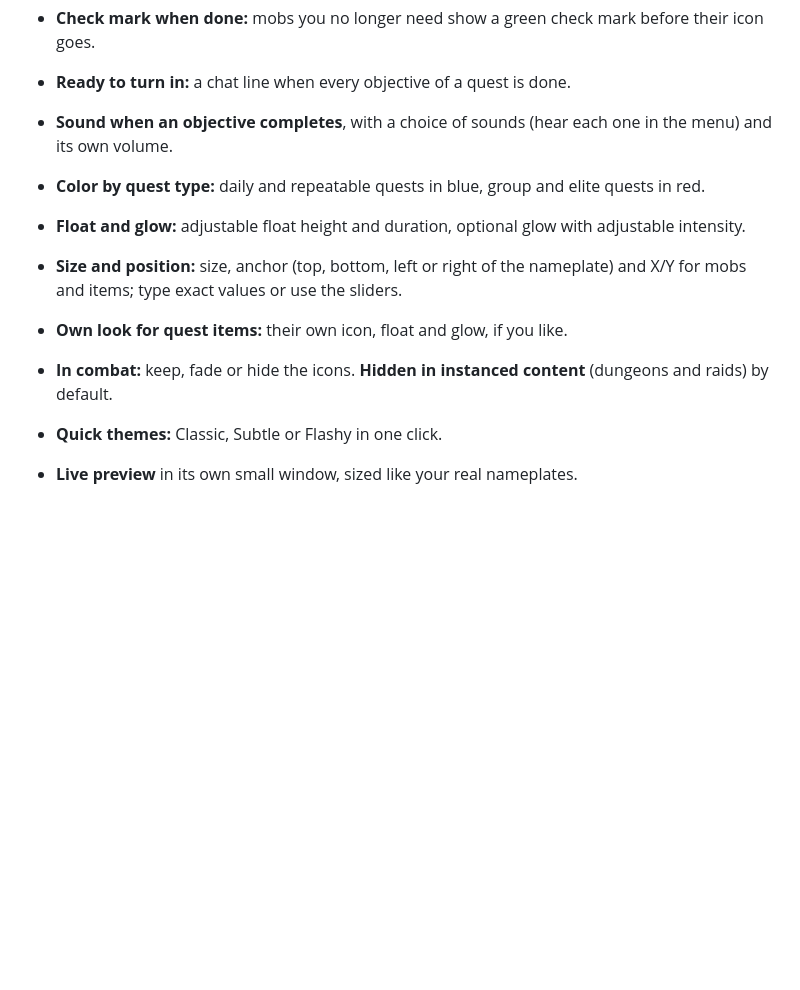
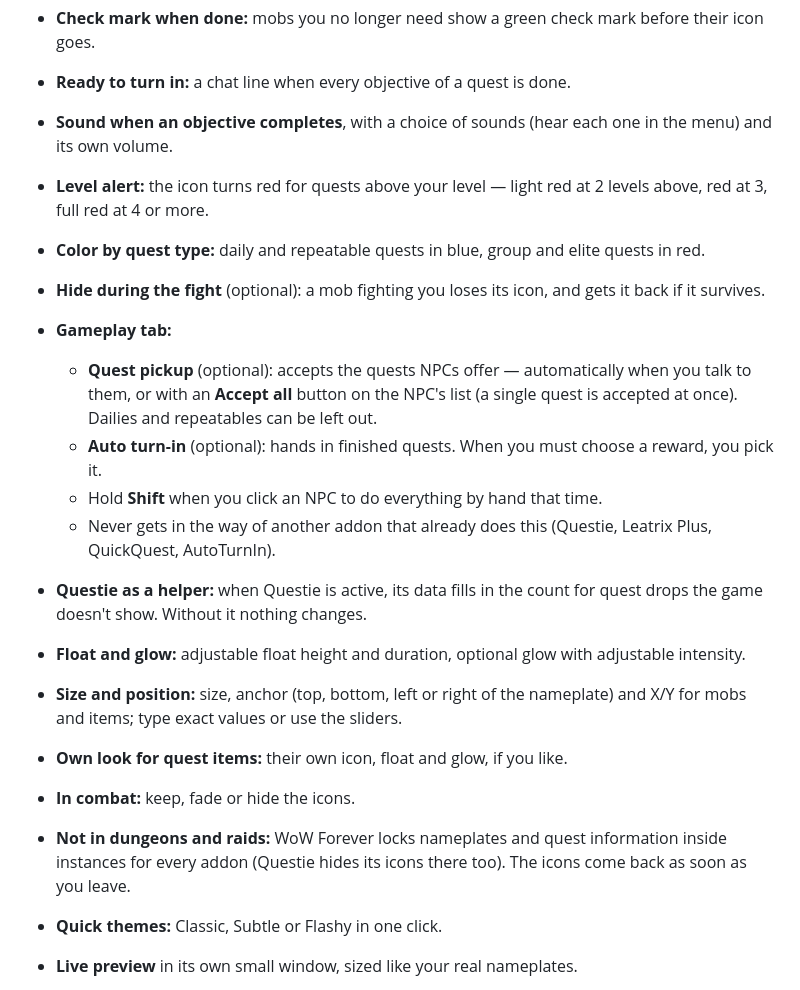
Before and after one commit to cscoder69/CSCoder_QuestIndicator, a Markdown page: README.md, the part around one of its changes. Rendered like a GitHub page; blank space fills up the shorter version.

```diff
--- a/README.md
+++ b/README.md
@@ -17,11 +23,20 @@ A floating, animated **"!"** over the mobs and items you still need for your que
 - **Check mark when done:** mobs you no longer need show a green check mark before their icon goes.
 - **Ready to turn in:** a chat line when every objective of a quest is done.
 - **Sound when an objective completes**, with a choice of sounds (hear each one in the menu) and its own volume.
+- **Level alert:** the icon turns red for quests above your level — light red at 2 levels above, red at 3, full red at 4 or more.
 - **Color by quest type:** daily and repeatable quests in blue, group and elite quests in red.
+- **Hide during the fight** (optional): a mob fighting you loses its icon, and gets it back if it survives.
+- **Gameplay tab:**
+  - **Quest pickup** (optional): accepts the quests NPCs offer — automatically when you talk to them, or with an **Accept all** button on the NPC's list (a single quest is accepted at once). Dailies and repeatables can be left out.
+  - **Auto turn-in** (optional): hands in finished quests. When you must choose a reward, you pick it.
+  - Hold **Shift** when you click an NPC to do everything by hand that time.
+  - Never gets in the way of another addon that already does this (Questie, Leatrix Plus, QuickQuest, AutoTurnIn).
+- **Questie as a helper:** when Questie is active, its data fills in the count for quest drops the game doesn't show. Without it nothing changes.
 - **Float and glow:** adjustable float height and duration, optional glow with adjustable intensity.
 - **Size and position:** size, anchor (top, bottom, left or right of the nameplate) and X/Y for mobs and items; type exact values or use the sliders.
 - **Own look for quest items:** their own icon, float and glow, if you like.
-- **In combat:** keep, fade or hide the icons. **Hidden in instanced content** (dungeons and raids) by default.
+- **In combat:** keep, fade or hide the icons.
+- **Not in dungeons and raids:** WoW Forever locks nameplates and quest information inside instances for every addon (Questie hides its icons there too). The icons come back as soon as you leave.
 - **Quick themes:** Classic, Subtle or Flashy in one click.
 - **Live preview** in its own small window, sized like your real nameplates.
 - **Profiles:** create, copy, reset and delete; each character remembers its profile. Export a profile as text and import it on another PC or from a friend.
```
Also changed, not shown: other parts of README.md (+7 -1 lines), media/curseforge.md (+20 -1 lines), media/screenshot_cave.jpg (added), media/screenshot_closeup.jpg (added), media/screenshot_level_alert.jpg (added), media/screenshot_world.jpg (added).
